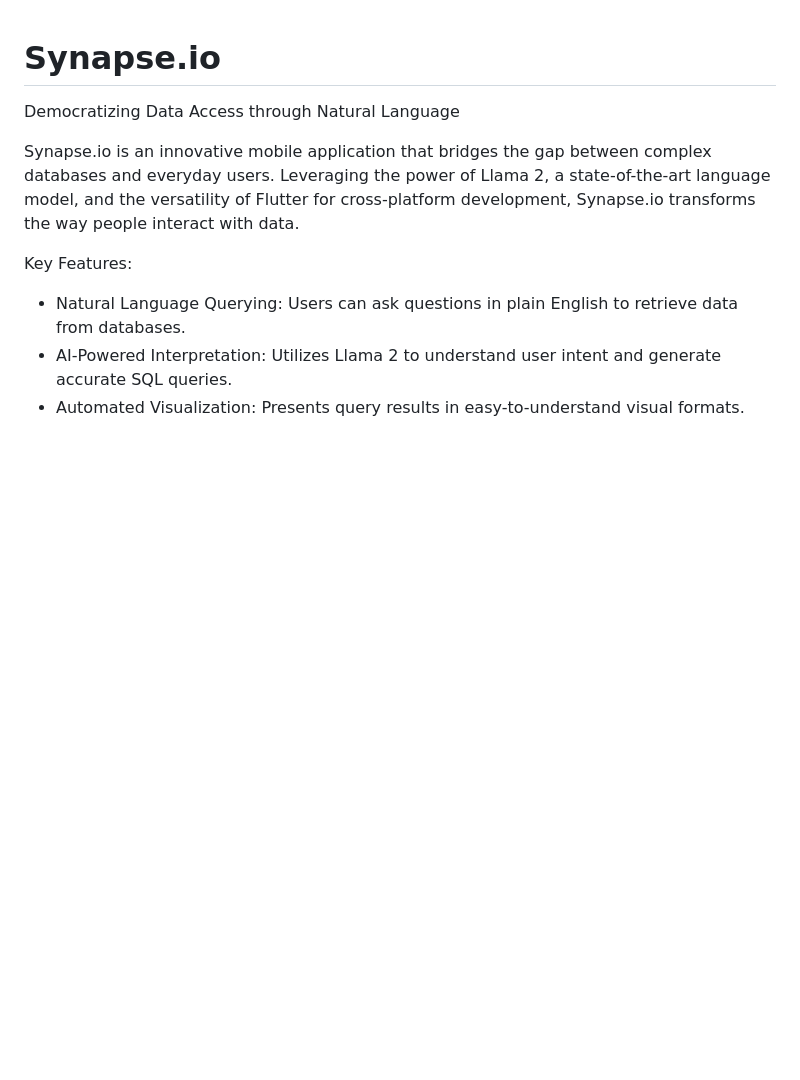
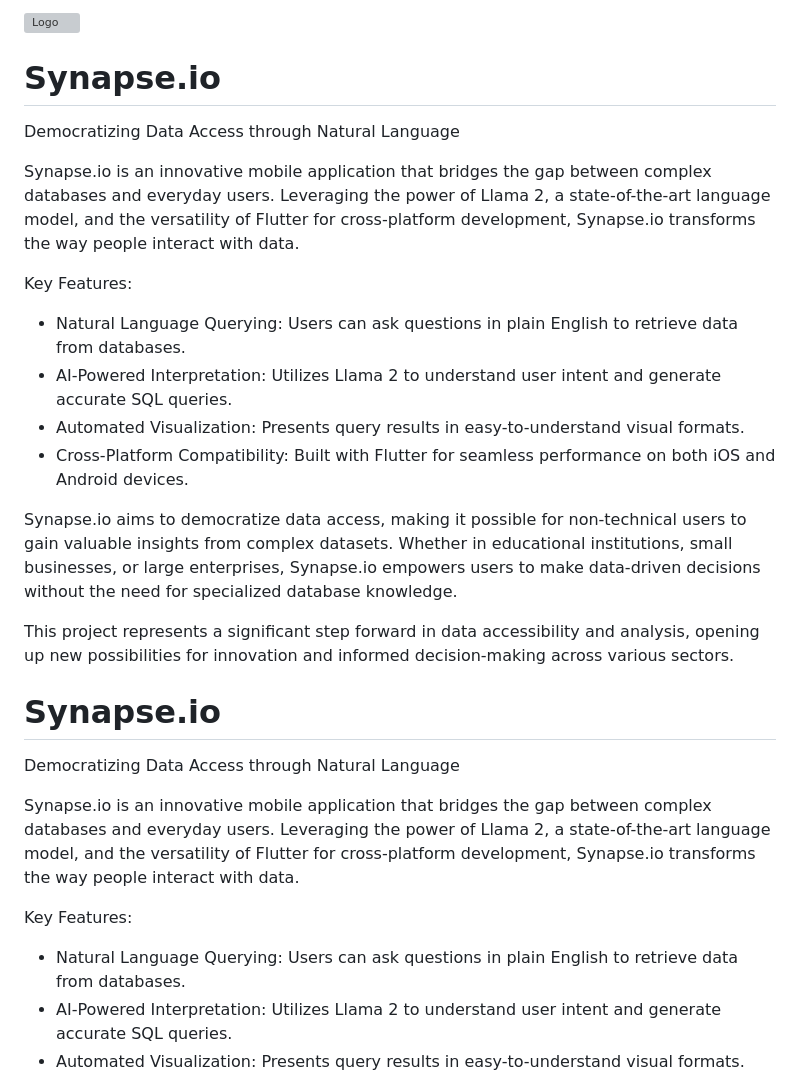
Before and after one commit to sidbhaskar/Synapse.io, a Markdown page: README.md, the part around the change. Rendered like a GitHub page; blank space fills up the shorter version; grey boxes are pictures that could not be loaded.

```diff
--- a/README.md
+++ b/README.md
@@ -1,3 +1,21 @@
+![Logo](https://i.ibb.co/6tvvLKm/IMG-20240724-013117.jpg)
+# Synapse.io
+
+Democratizing Data Access through Natural Language
+
+Synapse.io is an innovative mobile application that bridges the gap between complex databases and everyday users. Leveraging the power of Llama 2, a state-of-the-art language model, and the versatility of Flutter for cross-platform development, Synapse.io transforms the way people interact with data.
+
+Key Features:
+- Natural Language Querying: Users can ask questions in plain English to retrieve data from databases.
+- AI-Powered Interpretation: Utilizes Llama 2 to understand user intent and generate accurate SQL queries.
+- Automated Visualization: Presents query results in easy-to-understand visual formats.
+- Cross-Platform Compatibility: Built with Flutter for seamless performance on both iOS and Android devices.
+
+Synapse.io aims to democratize data access, making it possible for non-technical users to gain valuable insights from complex datasets. Whether in educational institutions, small businesses, or large enterprises, Synapse.io empowers users to make data-driven decisions without the need for specialized database knowledge.
+
+This project represents a significant step forward in data accessibility and analysis, opening up new possibilities for innovation and informed decision-making across various sectors.
+
+
 
 # Synapse.io
 
```
